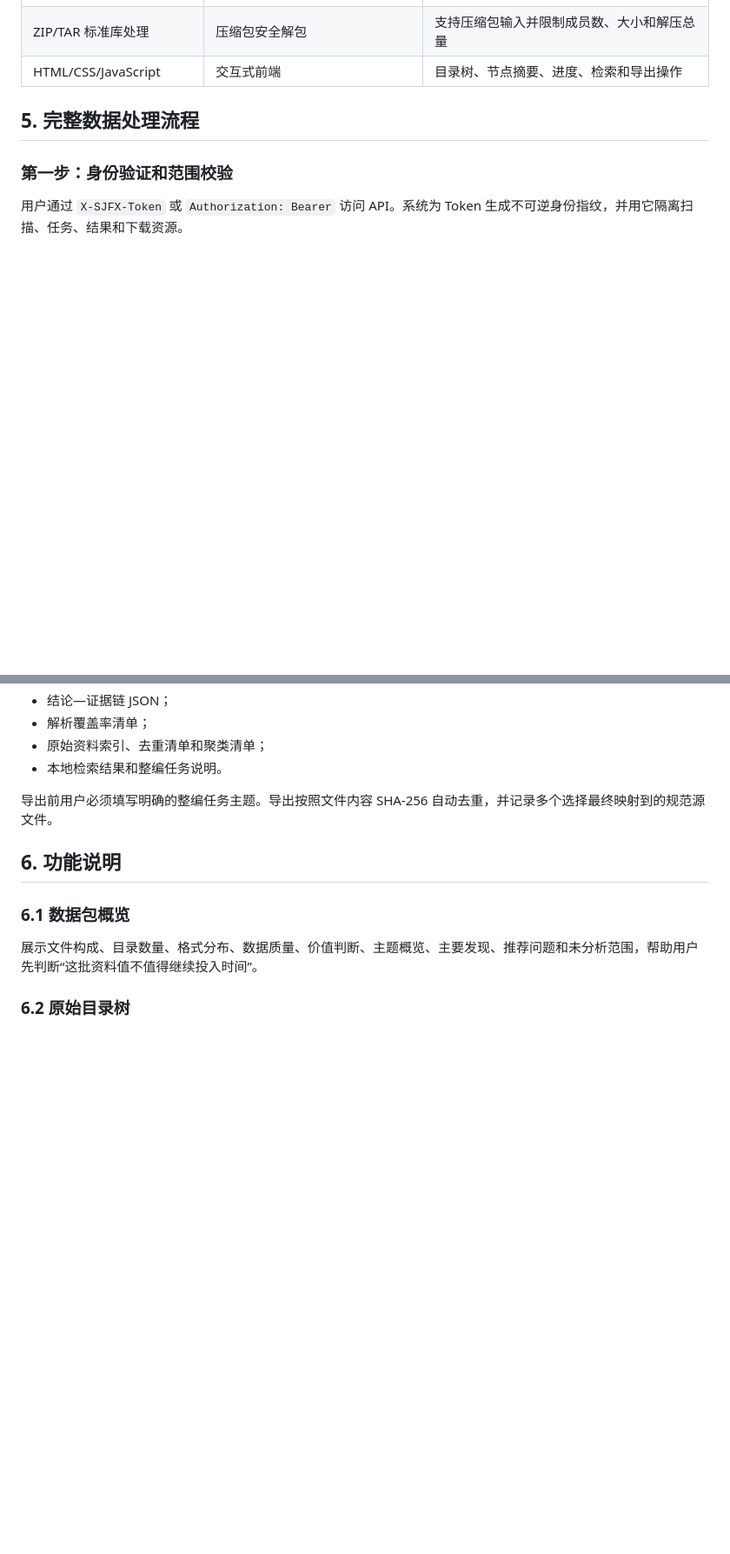
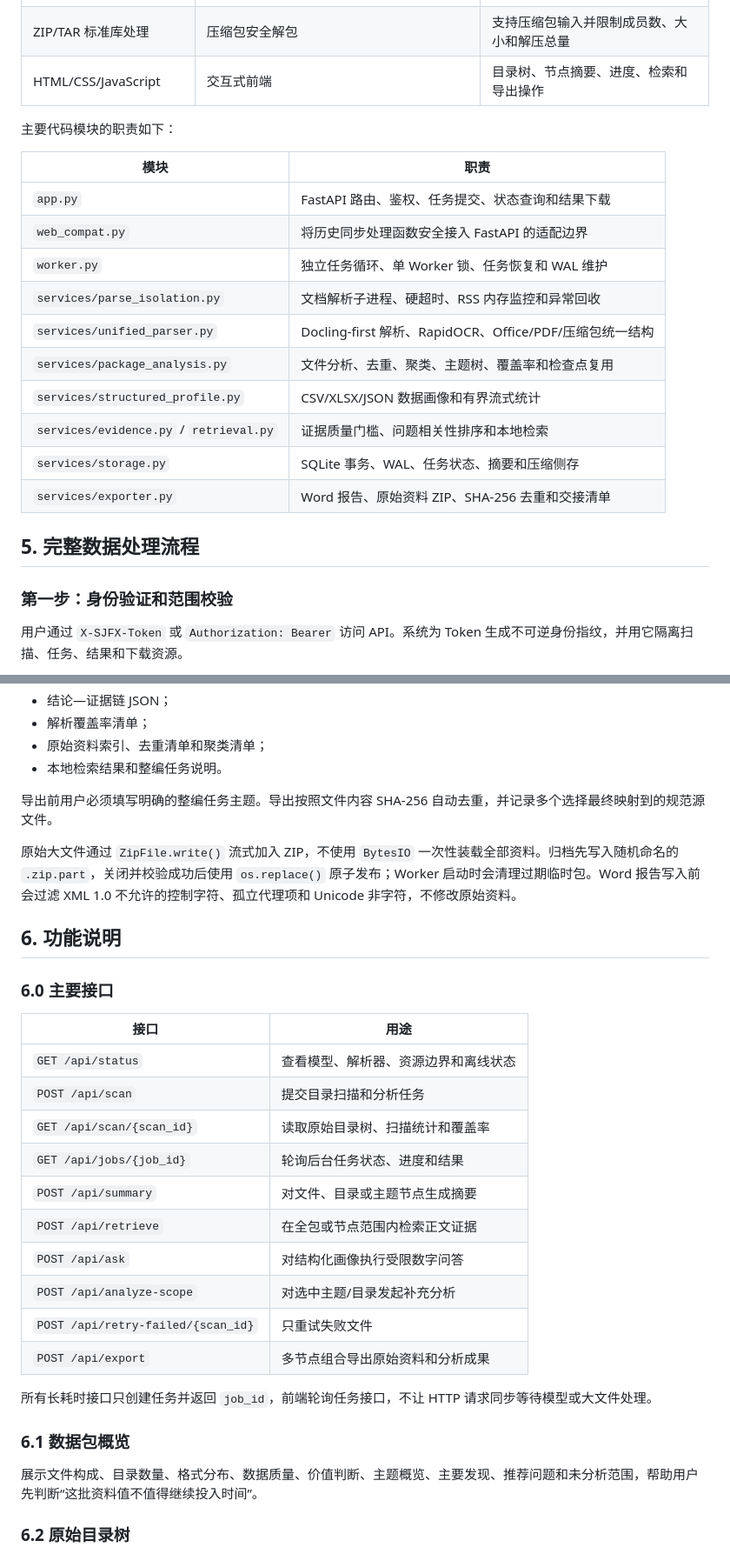
Before and after one commit to woshizhoulingjie/sjfx-data-analysis-agent, a Markdown page: docs/系统技术与功能说明.md, 2 parts joined by grey strips. Shown at 87% size. GitHub-like rendering; blank space fills up the shorter version.

```diff
--- a/docs/系统技术与功能说明.md
+++ b/docs/系统技术与功能说明.md
@@ -125,6 +127,21 @@ SJFX 采用“模块化单体 Web + 独立本地 Worker + SQLite WAL”的单机
 | SimHash + LSH | 相似文档聚类 | 发现近似版本、摘要版和内容高度重叠的文档 |
 | ZIP/TAR 标准库处理 | 压缩包安全解包 | 支持压缩包输入并限制成员数、大小和解压总量 |
 | HTML/CSS/JavaScript | 交互式前端 | 目录树、节点摘要、进度、检索和导出操作 |
+
+主要代码模块的职责如下：
+
+| 模块 | 职责 |
+|---|---|
+| `app.py` | FastAPI 路由、鉴权、任务提交、状态查询和结果下载 |
+| `web_compat.py` | 将历史同步处理函数安全接入 FastAPI 的适配边界 |
+| `worker.py` | 独立任务循环、单 Worker 锁、任务恢复和 WAL 维护 |
+| `services/parse_isolation.py` | 文档解析子进程、硬超时、RSS 内存监控和异常回收 |
+| `services/unified_parser.py` | Docling-first 解析、RapidOCR、Office/PDF/压缩包统一结构 |
+| `services/package_analysis.py` | 文件分析、去重、聚类、主题树、覆盖率和检查点复用 |
+| `services/structured_profile.py` | CSV/XLSX/JSON 数据画像和有界流式统计 |
+| `services/evidence.py` / `retrieval.py` | 证据质量门槛、问题相关性排序和本地检索 |
+| `services/storage.py` | SQLite 事务、WAL、任务状态、摘要和压缩侧存 |
+| `services/exporter.py` | Word 报告、原始资料 ZIP、SHA-256 去重和交接清单 |
 
 ## 5. 完整数据处理流程
 
@@ -238,7 +261,26 @@ CSV、TSV、JSON、JSONL、XLSX 和 XLSM 会优先进行本地画像，包括：
 
 导出前用户必须填写明确的整编任务主题。导出按照文件内容 SHA-256 自动去重，并记录多个选择最终映射到的规范源文件。
 
+原始大文件通过 `ZipFile.write()` 流式加入 ZIP，不使用 `BytesIO` 一次性装载全部资料。归档先写入随机命名的 `.zip.part`，关闭并校验成功后使用 `os.replace()` 原子发布；Worker 启动时会清理过期临时包。Word 报告写入前会过滤 XML 1.0 不允许的控制字符、孤立代理项和 Unicode 非字符，不修改原始资料。
+
 ## 6. 功能说明
+
+### 6.0 主要接口
+
+| 接口 | 用途 |
+|---|---|
+| `GET /api/status` | 查看模型、解析器、资源边界和离线状态 |
+| `POST /api/scan` | 提交目录扫描和分析任务 |
+| `GET /api/scan/{scan_id}` | 读取原始目录树、扫描统计和覆盖率 |
+| `GET /api/jobs/{job_id}` | 轮询后台任务状态、进度和结果 |
+| `POST /api/summary` | 对文件、目录或主题节点生成摘要 |
+| `POST /api/retrieve` | 在全包或节点范围内检索正文证据 |
+| `POST /api/ask` | 对结构化画像执行受限数字问答 |
+| `POST /api/analyze-scope` | 对选中主题/目录发起补充分析 |
+| `POST /api/retry-failed/{scan_id}` | 只重试失败文件 |
+| `POST /api/export` | 多节点组合导出原始资料和分析成果 |
+
+所有长耗时接口只创建任务并返回 `job_id`，前端轮询任务接口，不让 HTTP 请求同步等待模型或大文件处理。
 
 ### 6.1 数据包概览
 
```
Also changed, not shown: other parts of docs/系统技术与功能说明.md (+17 -7 lines).
